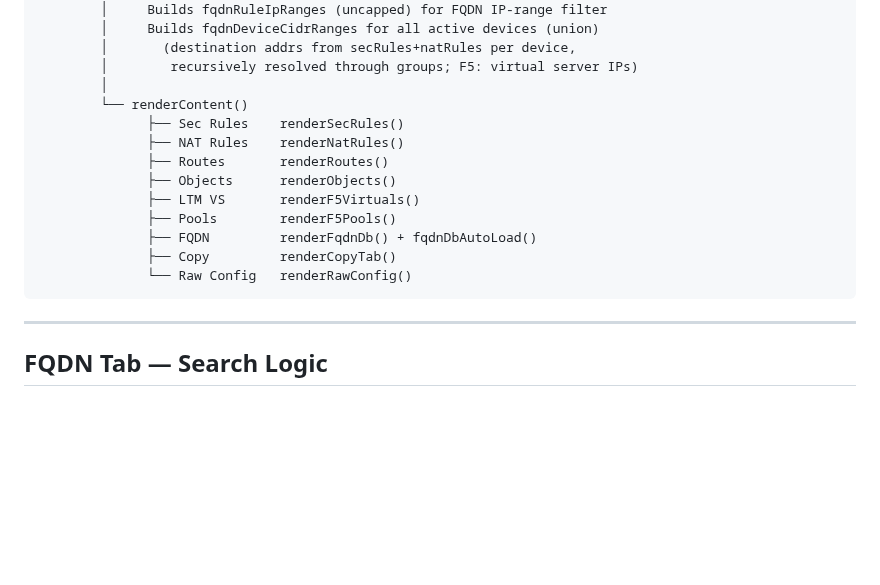
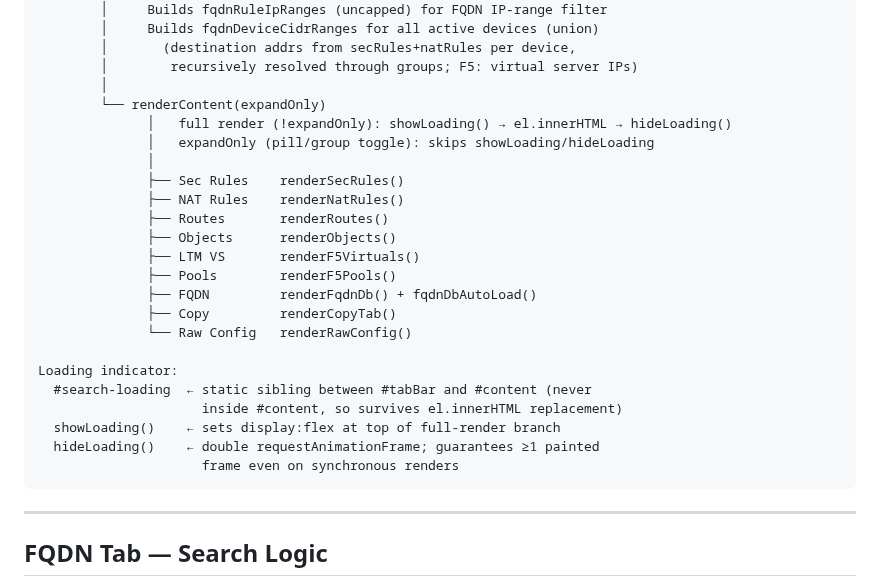
Before and after one commit to ccclll1228/NetSearch_claude_sqlite, a Markdown page: ARCHITECTURE.md, the part around the change. GitHub-like rendering; blank space fills up the shorter version.

Commit message:
docs: document search loading indicator in ARCHITECTURE.md
Co-Authored-By: Claude Sonnet 4.6 <noreply@anthropic.com>

````diff
--- a/ARCHITECTURE.md
+++ b/ARCHITECTURE.md
@@ -155,7 +155,10 @@ public/index.html  (all logic runs in the browser)
         │       (destination addrs from secRules+natRules per device,
         │        recursively resolved through groups; F5: virtual server IPs)
         │
-        └── renderContent()
+        └── renderContent(expandOnly)
+              │   full render (!expandOnly): showLoading() → el.innerHTML → hideLoading()
+              │   expandOnly (pill/group toggle): skips showLoading/hideLoading
+              │
               ├── Sec Rules    renderSecRules()
               ├── NAT Rules    renderNatRules()
               ├── Routes       renderRoutes()
@@ -165,6 +168,13 @@ public/index.html  (all logic runs in the browser)
               ├── FQDN         renderFqdnDb() + fqdnDbAutoLoad()
               ├── Copy         renderCopyTab()
               └── Raw Config   renderRawConfig()
+
+Loading indicator:
+  #search-loading  ← static sibling between #tabBar and #content (never
+                     inside #content, so survives el.innerHTML replacement)
+  showLoading()    ← sets display:flex at top of full-render branch
+  hideLoading()    ← double requestAnimationFrame; guarantees ≥1 painted
+                     frame even on synchronous renders
 ```
 
 ---
````
